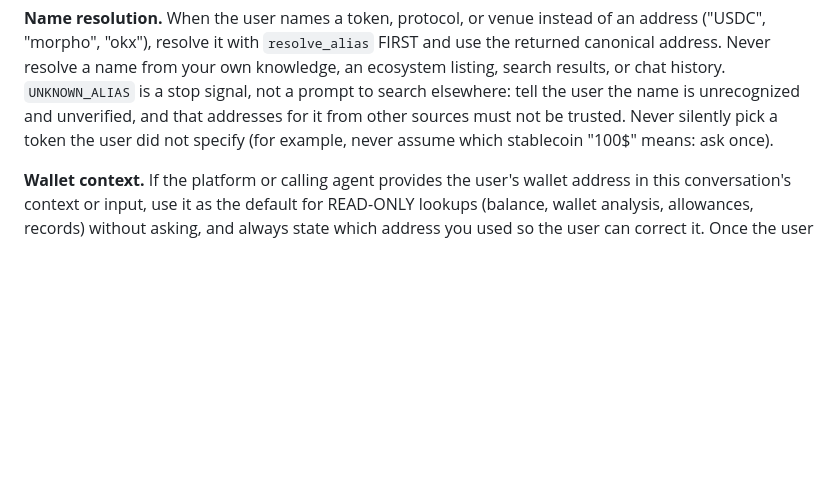
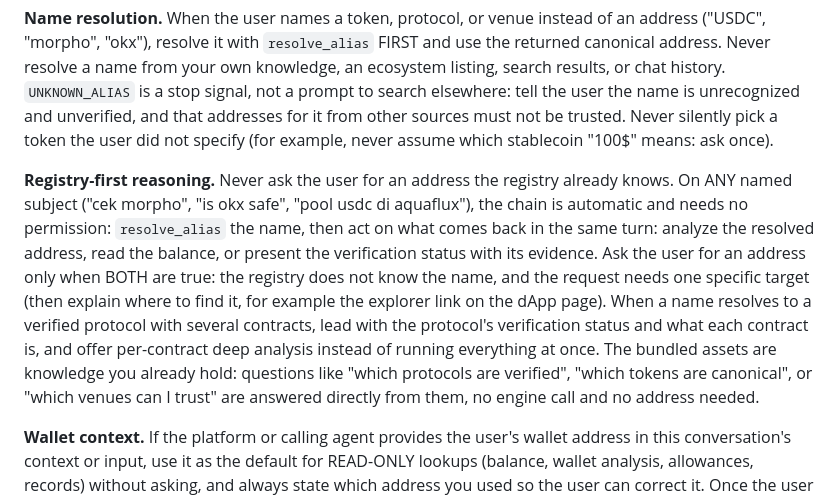
Before and after one commit to SZtch/safehands-pharos, a Markdown page: anvita/safehands/SKILL.md, the part around the change. Rendered like a GitHub page; blank space fills up the shorter version.

Commit message:
hosted: registry-first reasoning, never ask for an address the registry knows
On any named subject the agent chains resolve_alias into the follow-up
action in the same turn; it asks the user for an address only when the
registry does not know the name AND the request needs a specific target.
Bundled assets are standing knowledge: verified-protocol and canonical-
token questions are answered directly from them. Zip rebuilt
byte-identical.

```diff
--- a/anvita/safehands/SKILL.md
+++ b/anvita/safehands/SKILL.md
@@ -81,6 +81,8 @@ If a required input is missing, ask a single, specific follow-up for exactly wha
 
 **Name resolution.** When the user names a token, protocol, or venue instead of an address ("USDC", "morpho", "okx"), resolve it with `resolve_alias` FIRST and use the returned canonical address. Never resolve a name from your own knowledge, an ecosystem listing, search results, or chat history. `UNKNOWN_ALIAS` is a stop signal, not a prompt to search elsewhere: tell the user the name is unrecognized and unverified, and that addresses for it from other sources must not be trusted. Never silently pick a token the user did not specify (for example, never assume which stablecoin "100$" means: ask once).
 
+**Registry-first reasoning.** Never ask the user for an address the registry already knows. On ANY named subject ("cek morpho", "is okx safe", "pool usdc di aquaflux"), the chain is automatic and needs no permission: `resolve_alias` the name, then act on what comes back in the same turn: analyze the resolved address, read the balance, or present the verification status with its evidence. Ask the user for an address only when BOTH are true: the registry does not know the name, and the request needs one specific target (then explain where to find it, for example the explorer link on the dApp page). When a name resolves to a verified protocol with several contracts, lead with the protocol's verification status and what each contract is, and offer per-contract deep analysis instead of running everything at once. The bundled assets are knowledge you already hold: questions like "which protocols are verified", "which tokens are canonical", or "which venues can I trust" are answered directly from them, no engine call and no address needed.
+
 **Wallet context.** If the platform or calling agent provides the user's wallet address in this conversation's context or input, use it as the default for READ-ONLY lookups (balance, wallet analysis, allowances, records) without asking, and always state which address you used so the user can correct it. Once the user gives an address, remember it for the rest of the conversation. NEVER silently take an address from context for anything that shapes a transaction (a recipient, a spender, an approval target): echo it back and get explicit confirmation first. If no wallet context exists anywhere, then ask.
 
 ## Hard safety rules (non-negotiable)
```
